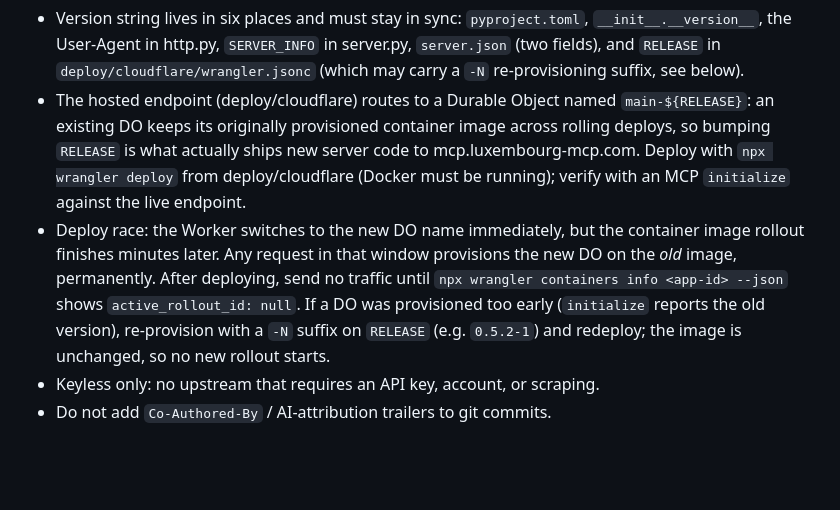
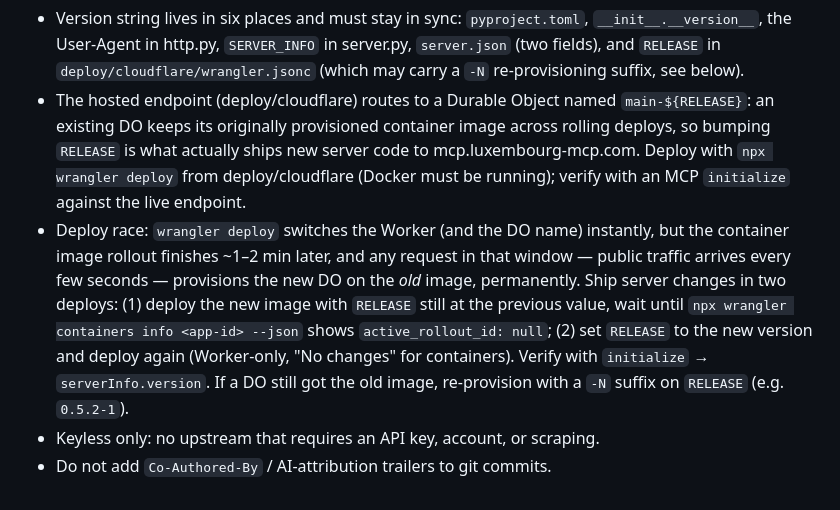
Before and after one commit to amirdaraee/luxembourg-mcp, a Markdown page: CLAUDE.md, the part around the change. Rendered like a GitHub page; blank space fills up the shorter version.

Commit message:
Document the two-step Cloudflare deploy that avoids the image rollout race

```diff
--- a/CLAUDE.md
+++ b/CLAUDE.md
@@ -63,6 +63,6 @@ The contract tests enforce set-equality between registered tools and test cases,
 
 - Version string lives in six places and must stay in sync: `pyproject.toml`, `__init__.__version__`, the User-Agent in http.py, `SERVER_INFO` in server.py, `server.json` (two fields), and `RELEASE` in `deploy/cloudflare/wrangler.jsonc` (which may carry a `-N` re-provisioning suffix, see below).
 - The hosted endpoint (deploy/cloudflare) routes to a Durable Object named `main-${RELEASE}`: an existing DO keeps its originally provisioned container image across rolling deploys, so bumping `RELEASE` is what actually ships new server code to mcp.luxembourg-mcp.com. Deploy with `npx wrangler deploy` from deploy/cloudflare (Docker must be running); verify with an MCP `initialize` against the live endpoint.
-- Deploy race: the Worker switches to the new DO name immediately, but the container image rollout finishes minutes later. Any request in that window provisions the new DO on the *old* image, permanently. After deploying, send no traffic until `npx wrangler containers info <app-id> --json` shows `active_rollout_id: null`. If a DO was provisioned too early (`initialize` reports the old version), re-provision with a `-N` suffix on `RELEASE` (e.g. `0.5.2-1`) and redeploy; the image is unchanged, so no new rollout starts.
+- Deploy race: `wrangler deploy` switches the Worker (and the DO name) instantly, but the container image rollout finishes ~1–2 min later, and any request in that window — public traffic arrives every few seconds — provisions the new DO on the *old* image, permanently. Ship server changes in two deploys: (1) deploy the new image with `RELEASE` still at the previous value, wait until `npx wrangler containers info <app-id> --json` shows `active_rollout_id: null`; (2) set `RELEASE` to the new version and deploy again (Worker-only, "No changes" for containers). Verify with `initialize` → `serverInfo.version`. If a DO still got the old image, re-provision with a `-N` suffix on `RELEASE` (e.g. `0.5.2-1`).
 - Keyless only: no upstream that requires an API key, account, or scraping.
 - Do not add `Co-Authored-By` / AI-attribution trailers to git commits.
```
